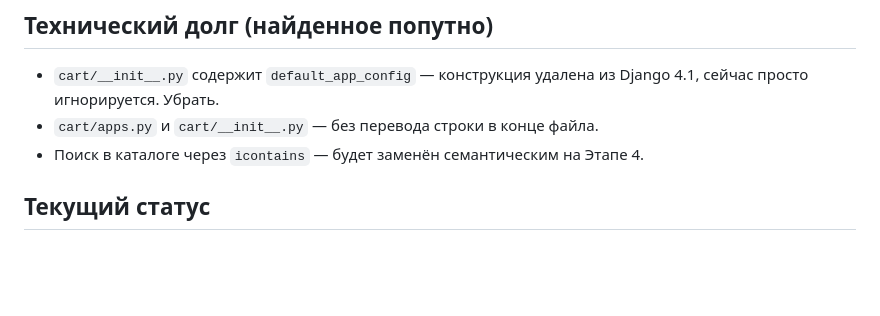
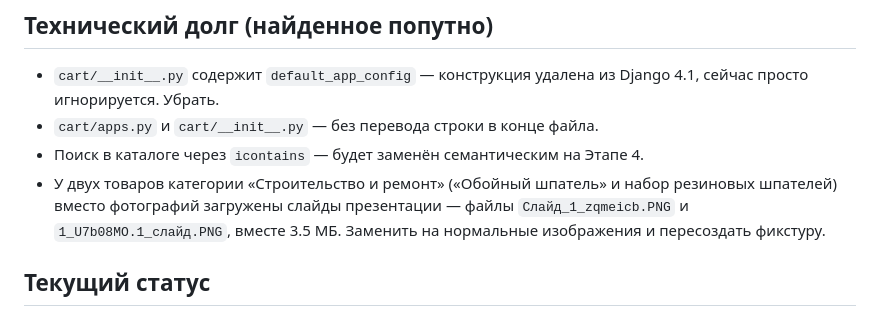
Before and after one commit to DmitriyShevyrev/kursovoi_project, a Markdown page: docs/project-context.md, the part around the change. GitHub-like rendering; blank space fills up the shorter version.

Commit message:
Отметить в техдолге слайды презентации вместо фото товаров
У двух товаров категории «Строительство и ремонт» в качестве изображения
загружены PNG-слайды на 3.5 МБ. Требуют замены и пересоздания фикстуры.

```diff
--- a/docs/project-context.md
+++ b/docs/project-context.md
@@ -136,6 +136,10 @@ retry на 429 + кэш), `OllamaProvider` (локальный, опция). М
   сейчас просто игнорируется. Убрать.
 - `cart/apps.py` и `cart/__init__.py` — без перевода строки в конце файла.
 - Поиск в каталоге через `icontains` — будет заменён семантическим на Этапе 4.
+- У двух товаров категории «Строительство и ремонт» («Обойный шпатель» и набор
+  резиновых шпателей) вместо фотографий загружены слайды презентации — файлы
+  `Слайд_1_zqmeicb.PNG` и `1_U7b08MO.1_слайд.PNG`, вместе 3.5 МБ. Заменить на
+  нормальные изображения и пересоздать фикстуру.
 
 ## Текущий статус
 
```
